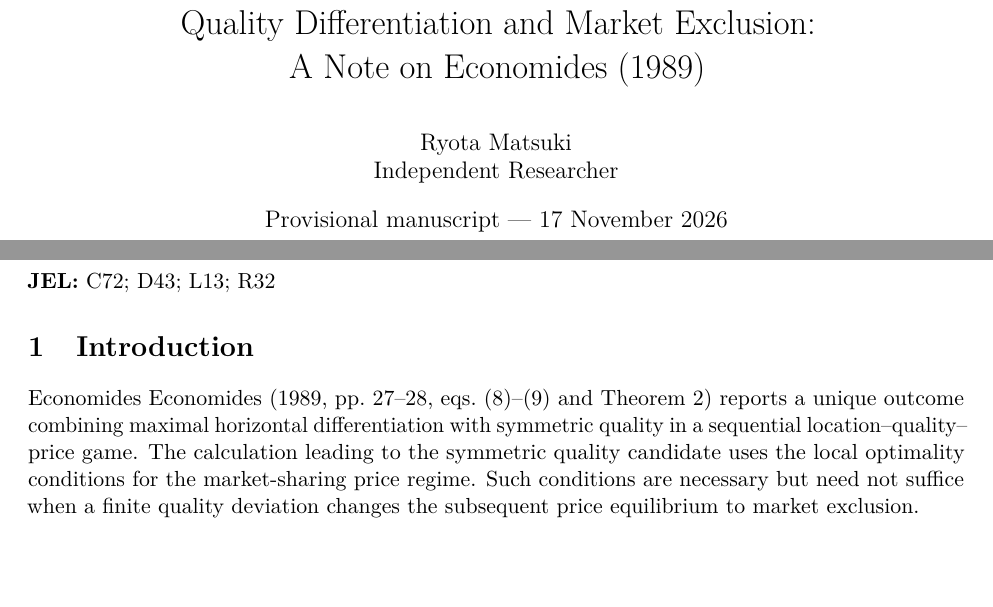
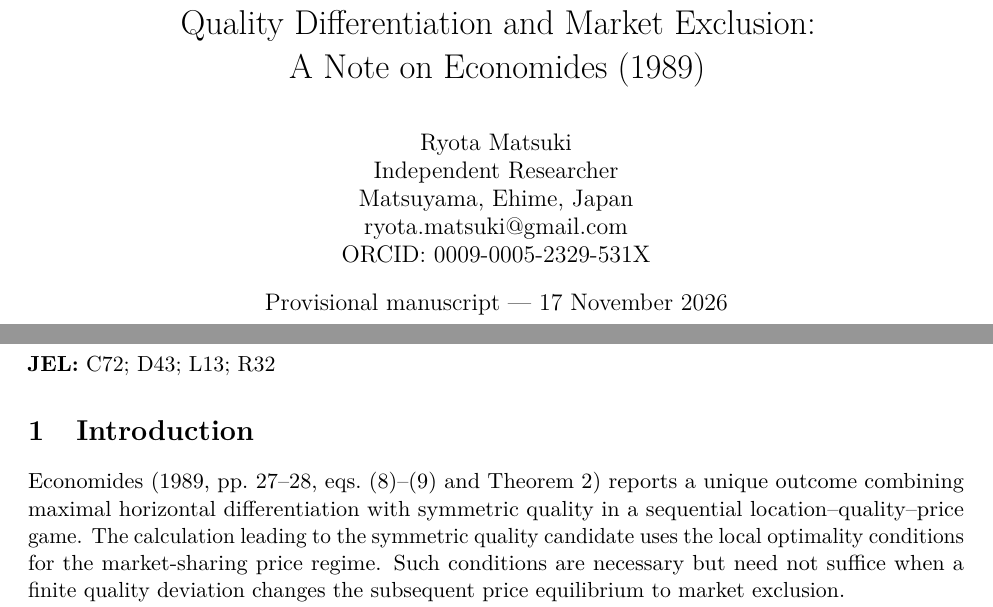
Before and after one commit to ryotamatsuki/economides-quality-equilibrium-reassessment, a LaTeX paper (paper/short_note/main.tex): two parts of page 1 of 6, joined at a grey line, cut so that both start at the same text, the shorter picture padded with empty space. Compiled offline with pdfLaTeX.

Commit message:
Stage14: remove duplicate author citation and carry forward verified author metadata

```diff
--- a/paper/short_note/main.tex
+++ b/paper/short_note/main.tex
@@ -8,7 +8,7 @@
 \newtheorem{lemma}{Lemma}
 \newtheorem{theorem}{Theorem}
 \title{Quality Differentiation and Market Exclusion:\\A Note on Economides (1989)}
-\author{Ryota Matsuki\\Independent Researcher}
+\author{Ryota Matsuki\\Independent Researcher\\Matsuyama, Ehime, Japan\\\href{mailto:ryota.matsuki@gmail.com}{ryota.matsuki@gmail.com}\\ORCID: \href{https://orcid.org/0009-0005-2329-531X}{0009-0005-2329-531X}}
 \date{Provisional manuscript --- 17 November 2026\\[2pt]\small Not approved for submission}
 
 \begin{document}
@@ -39,7 +39,7 @@ market exclusion; equilibrium multiplicity
 \noindent\textbf{JEL:} C72; D43; L13; R32
 
 \section{Introduction}\label{sec:intro}
-Economides \citet[pp.~27--28, eqs.~(8)--(9) and Theorem~2]{Economides1989}
+\citet[pp.~27--28, eqs.~(8)--(9) and Theorem~2]{Economides1989}
 reports a unique outcome combining maximal horizontal
 differentiation with symmetric quality in a sequential
 location--quality--price game. The calculation leading to the
```
